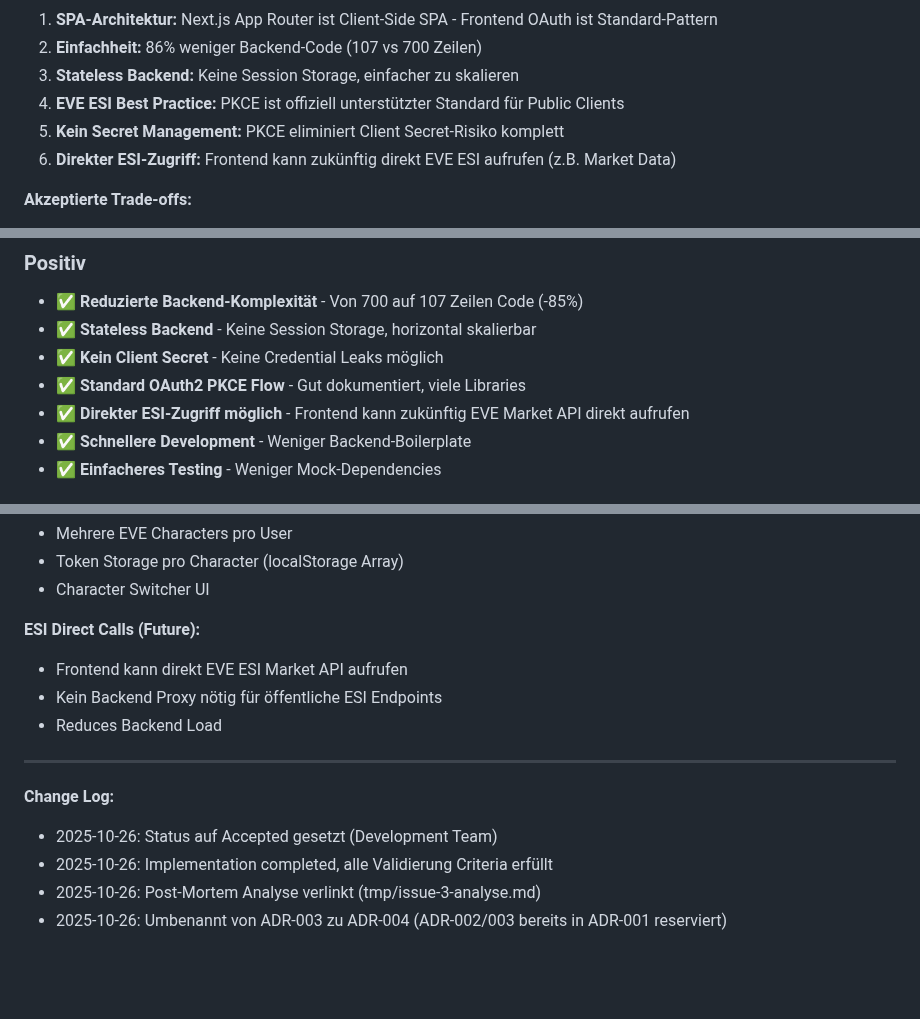
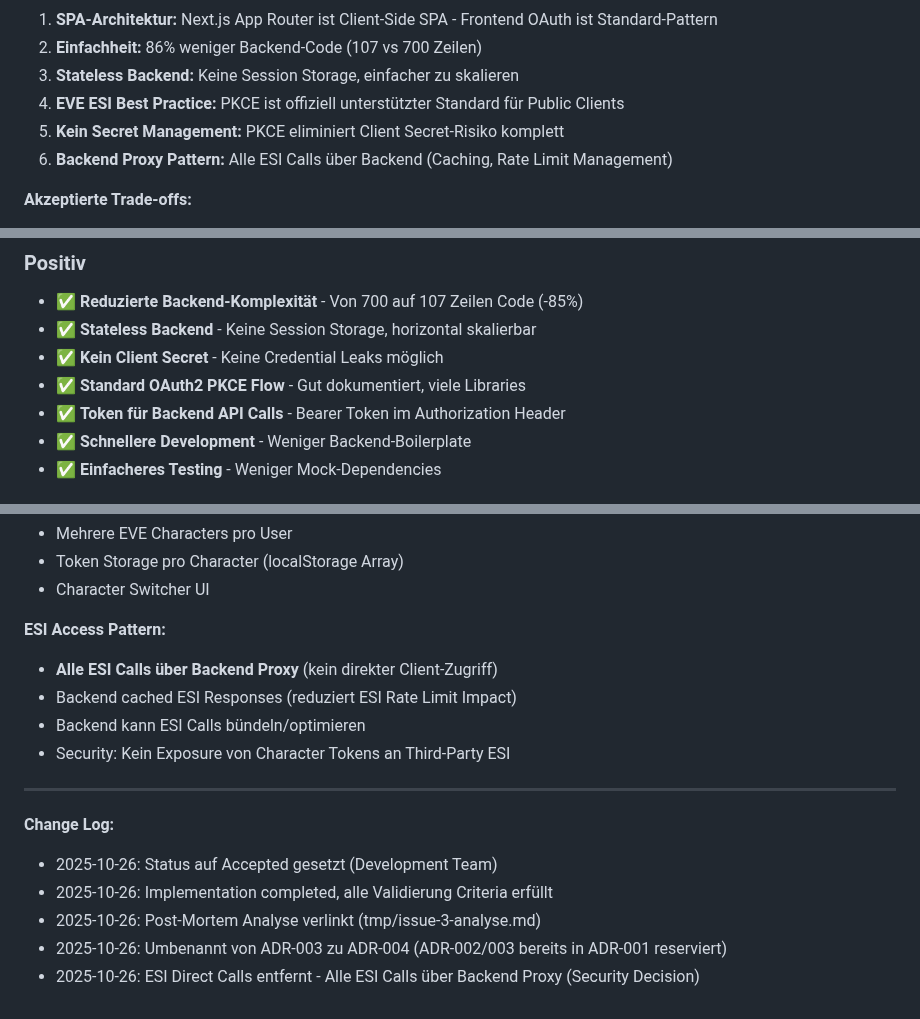
Before and after one commit to Sternrassler/eve-o-provit, a Markdown page: docs/adr/ADR-004-frontend-oauth-pkce.md, 3 parts joined by grey strips. GitHub-like rendering; blank space fills up the shorter version.

Commit message:
docs(adr): Entferne ESI Direct Calls aus ADR-004
- ESI Direct Calls TODO entfernt (Security Decision)
- Alle ESI Calls über Backend Proxy (Caching, Rate Limit Management)
- Future Enhancements: Token Refresh (Issue #5), Token Revocation (Issue #7), Multi-Character (Issue #6)

```diff
--- a/docs/adr/ADR-004-frontend-oauth-pkce.md
+++ b/docs/adr/ADR-004-frontend-oauth-pkce.md
@@ -165,7 +165,7 @@ Frontend nutzt Token für direkte ESI Calls + Backend API Calls
 3. **Stateless Backend:** Keine Session Storage, einfacher zu skalieren
 4. **EVE ESI Best Practice:** PKCE ist offiziell unterstützter Standard für Public Clients
 5. **Kein Secret Management:** PKCE eliminiert Client Secret-Risiko komplett
-6. **Direkter ESI-Zugriff:** Frontend kann zukünftig direkt EVE ESI aufrufen (z.B. Market Data)
+6. **Backend Proxy Pattern:** Alle ESI Calls über Backend (Caching, Rate Limit Management)
 
 **Akzeptierte Trade-offs:**
 
@@ -192,7 +192,7 @@ Frontend nutzt Token für direkte ESI Calls + Backend API Calls
 - ✅ **Stateless Backend** - Keine Session Storage, horizontal skalierbar
 - ✅ **Kein Client Secret** - Keine Credential Leaks möglich
 - ✅ **Standard OAuth2 PKCE Flow** - Gut dokumentiert, viele Libraries
-- ✅ **Direkter ESI-Zugriff möglich** - Frontend kann zukünftig EVE Market API direkt aufrufen
+- ✅ **Token für Backend API Calls** - Bearer Token im Authorization Header
 - ✅ **Schnellere Development** - Weniger Backend-Boilerplate
 - ✅ **Einfacheres Testing** - Weniger Mock-Dependencies
 
@@ -419,10 +419,11 @@ Frontend nutzt Token für direkte ESI Calls + Backend API Calls
 - Token Storage pro Character (localStorage Array)
 - Character Switcher UI
 
-**ESI Direct Calls (Future):**
-- Frontend kann direkt EVE ESI Market API aufrufen
-- Kein Backend Proxy nötig für öffentliche ESI Endpoints
-- Reduces Backend Load
+**ESI Access Pattern:**
+- **Alle ESI Calls über Backend Proxy** (kein direkter Client-Zugriff)
+- Backend cached ESI Responses (reduziert ESI Rate Limit Impact)
+- Backend kann ESI Calls bündeln/optimieren
+- Security: Kein Exposure von Character Tokens an Third-Party ESI
 
 ---
 
@@ -432,3 +433,4 @@ Frontend nutzt Token für direkte ESI Calls + Backend API Calls
 - 2025-10-26: Implementation completed, alle Validierung Criteria erfüllt
 - 2025-10-26: Post-Mortem Analyse verlinkt (tmp/issue-3-analyse.md)
 - 2025-10-26: Umbenannt von ADR-003 zu ADR-004 (ADR-002/003 bereits in ADR-001 reserviert)
+- 2025-10-26: ESI Direct Calls entfernt - Alle ESI Calls über Backend Proxy (Security Decision)
```
